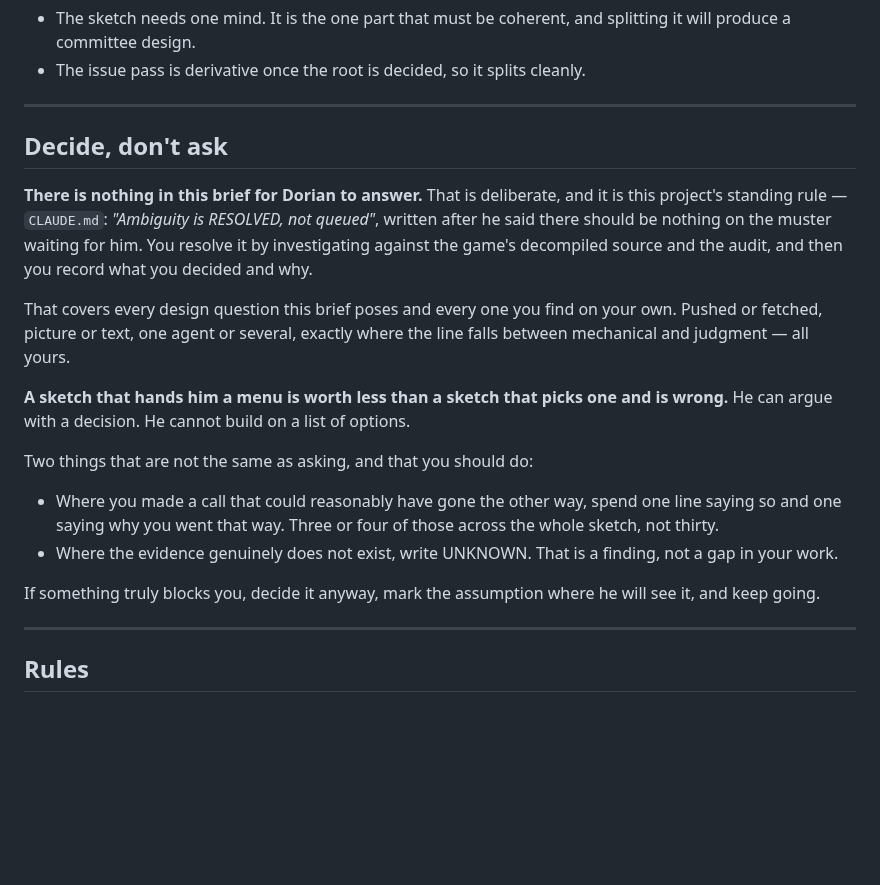
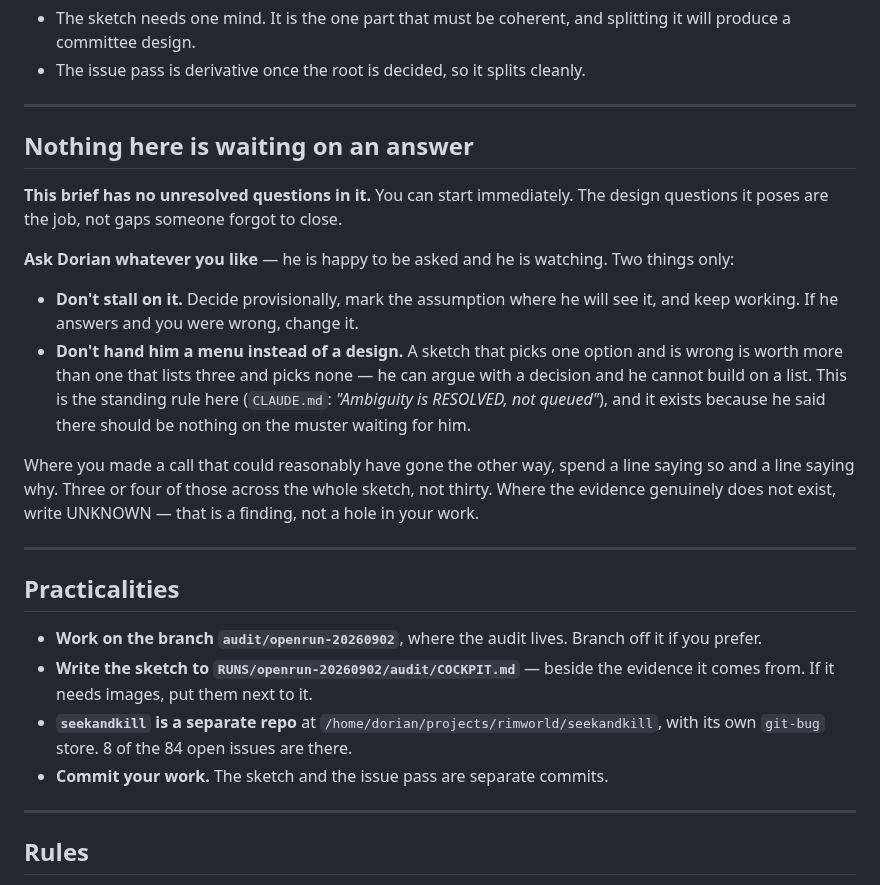
Before and after one commit to Borges-Fable/autorimmer, a Markdown page: COCKPIT-PROMPT.md, the part around the change. GitHub-like rendering; blank space fills up the shorter version.

Commit message:
Cockpit prompt: no open questions, and say where the work goes
Two fixes. The 'decide, don't ask' section forbade something Dorian is fine
with - he is happy to be asked, he only wants the brief to contain no
already-open questions. Reworded: ask freely, but decide provisionally rather
than stalling, and hand back a design rather than a menu.

And the brief had four real gaps that would have stalled the session at minute
one: which branch to work on, where to write the sketch, where the seekandkill
repo lives, and whether to commit. Added as Practicalities.

Co-Authored-By: Claude Opus 5 (1M context) <noreply@anthropic.com>
Claude-Session: https://claude.ai/code/session_01VoKycNXywspmSX2ApMcrAJ

```diff
--- a/COCKPIT-PROMPT.md
+++ b/COCKPIT-PROMPT.md
@@ -158,31 +158,38 @@ Two suggestions from the audit, take or leave:
 
 ---
 
-## Decide, don't ask
+## Nothing here is waiting on an answer
 
-**There is nothing in this brief for Dorian to answer.** That is deliberate, and it is
-this project's standing rule — `CLAUDE.md`: *"Ambiguity is RESOLVED, not queued"*, written
-after he said there should be nothing on the muster waiting for him. You resolve it by
-investigating against the game's decompiled source and the audit, and then you record what
-you decided and why.
+**This brief has no unresolved questions in it.** You can start immediately. The design
+questions it poses are the job, not gaps someone forgot to close.
 
-That covers every design question this brief poses and every one you find on your own.
-Pushed or fetched, picture or text, one agent or several, exactly where the line falls
-between mechanical and judgment — all yours.
+**Ask Dorian whatever you like** — he is happy to be asked and he is watching. Two things
+only:
 
-**A sketch that hands him a menu is worth less than a sketch that picks one and is wrong.**
-He can argue with a decision. He cannot build on a list of options.
+- **Don't stall on it.** Decide provisionally, mark the assumption where he will see it,
+  and keep working. If he answers and you were wrong, change it.
+- **Don't hand him a menu instead of a design.** A sketch that picks one option and is
+  wrong is worth more than one that lists three and picks none — he can argue with a
+  decision and he cannot build on a list. This is the standing rule here (`CLAUDE.md`:
+  *"Ambiguity is RESOLVED, not queued"*), and it exists because he said there should be
+  nothing on the muster waiting for him.
 
-Two things that are not the same as asking, and that you should do:
+Where you made a call that could reasonably have gone the other way, spend a line saying
+so and a line saying why. Three or four of those across the whole sketch, not thirty.
+Where the evidence genuinely does not exist, write UNKNOWN — that is a finding, not a hole
+in your work.
 
-- Where you made a call that could reasonably have gone the other way, spend one line
-  saying so and one saying why you went that way. Three or four of those across the whole
-  sketch, not thirty.
-- Where the evidence genuinely does not exist, write UNKNOWN. That is a finding, not a
-  gap in your work.
+---
 
-If something truly blocks you, decide it anyway, mark the assumption where he will see it,
-and keep going.
+## Practicalities
+
+- **Work on the branch `audit/openrun-20260902`**, where the audit lives. Branch off it if
+  you prefer.
+- **Write the sketch to `RUNS/openrun-20260902/audit/COCKPIT.md`** — beside the evidence it
+  comes from. If it needs images, put them next to it.
+- **`seekandkill` is a separate repo** at `/home/dorian/projects/rimworld/seekandkill`,
+  with its own `git-bug` store. 8 of the 84 open issues are there.
+- **Commit your work.** The sketch and the issue pass are separate commits.
 
 ---
 
```
